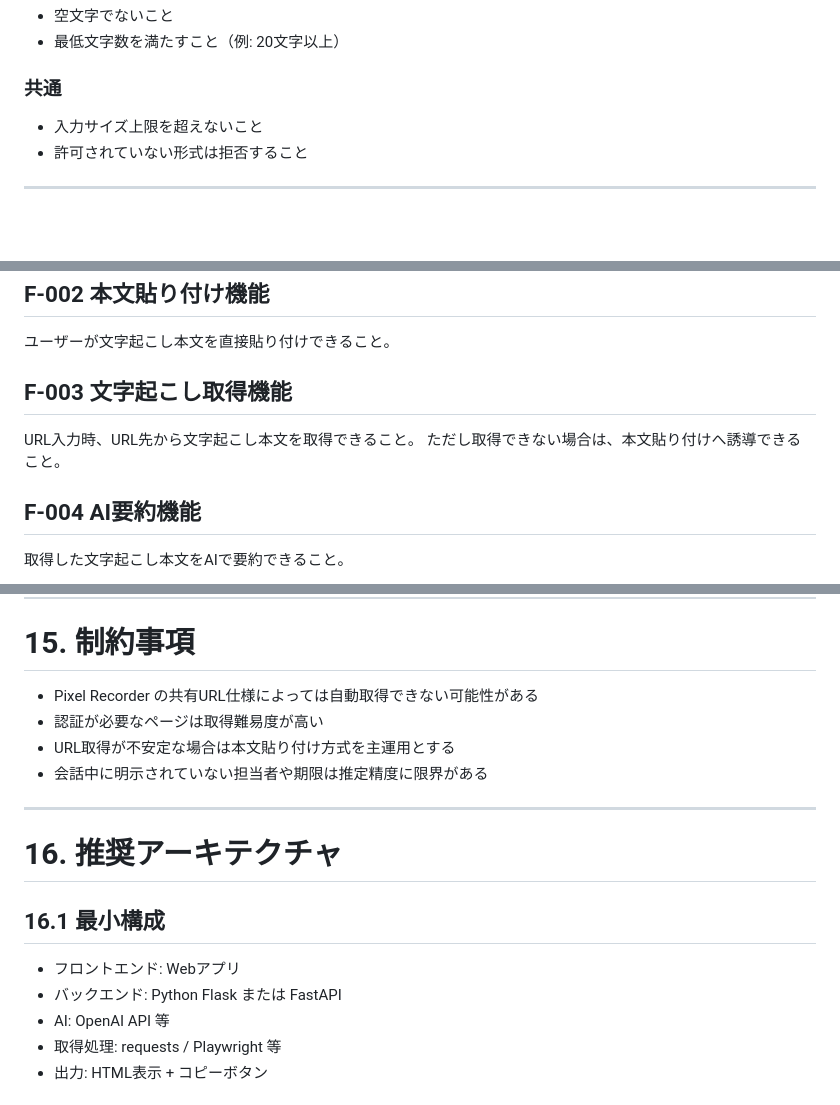
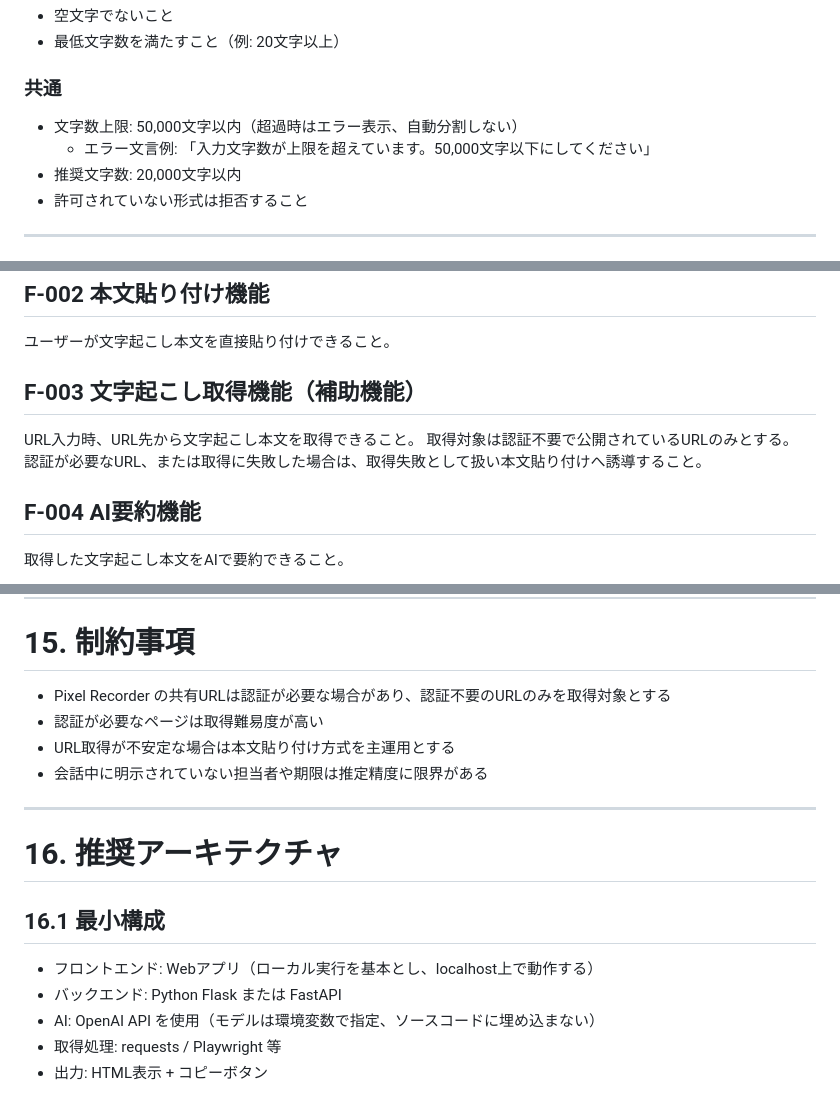
Before and after one commit to garyohosu/meeting-copilot, a Markdown page: SPEC.md, 3 parts joined by grey strips. Drawn GitHub-style; blank space fills up the shorter version.

```diff
--- a/SPEC.md
+++ b/SPEC.md
@@ -172,7 +173,9 @@ Pixel Recorder 共有機能などにより発行された、文字起こし内
 - 最低文字数を満たすこと（例: 20文字以上）
 
 ### 共通
-- 入力サイズ上限を超えないこと
+- 文字数上限: 50,000文字以内（超過時はエラー表示、自動分割しない）
+  - エラー文言例: 「入力文字数が上限を超えています。50,000文字以下にしてください」
+- 推奨文字数: 20,000文字以内
 - 許可されていない形式は拒否すること
 
 ---
@@ -261,9 +264,10 @@ TODO は以下の形式で出力する。
 ## F-002 本文貼り付け機能
 ユーザーが文字起こし本文を直接貼り付けできること。
 
-## F-003 文字起こし取得機能
+## F-003 文字起こし取得機能（補助機能）
 URL入力時、URL先から文字起こし本文を取得できること。
-ただし取得できない場合は、本文貼り付けへ誘導できること。
+取得対象は認証不要で公開されているURLのみとする。
+認証が必要なURL、または取得に失敗した場合は、取得失敗として扱い本文貼り付けへ誘導すること。
 
 ## F-004 AI要約機能
 取得した文字起こし本文をAIで要約できること。
@@ -454,7 +467,7 @@ AIへの主な指示方針:
 
 # 15. 制約事項
 
-- Pixel Recorder の共有URL仕様によっては自動取得できない可能性がある
+- Pixel Recorder の共有URLは認証が必要な場合があり、認証不要のURLのみを取得対象とする
 - 認証が必要なページは取得難易度が高い
 - URL取得が不安定な場合は本文貼り付け方式を主運用とする
 - 会話中に明示されていない担当者や期限は推定精度に限界がある
@@ -465,9 +478,9 @@ AIへの主な指示方針:
 
 ## 16.1 最小構成
 
-- フロントエンド: Webアプリ
+- フロントエンド: Webアプリ（ローカル実行を基本とし、localhost上で動作する）
 - バックエンド: Python Flask または FastAPI
-- AI: OpenAI API 等
+- AI: OpenAI API を使用（モデルは環境変数で指定、ソースコードに埋め込まない）
 - 取得処理: requests / Playwright 等
 - 出力: HTML表示 + コピーボタン
 
```
Also changed, not shown: other parts of SPEC.md (+21 -11 lines), QandA.md (+76 -41 lines).
